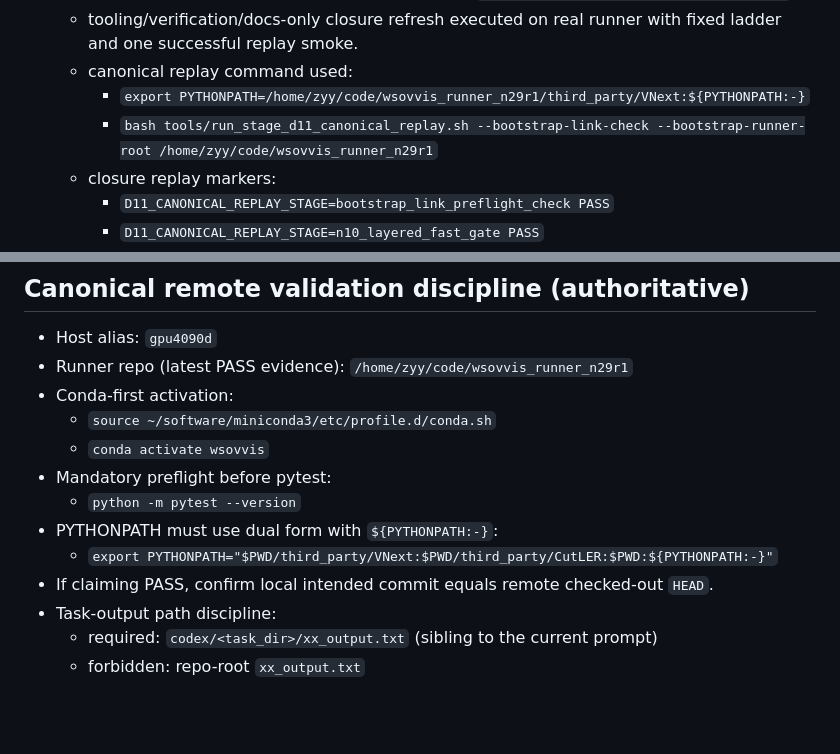
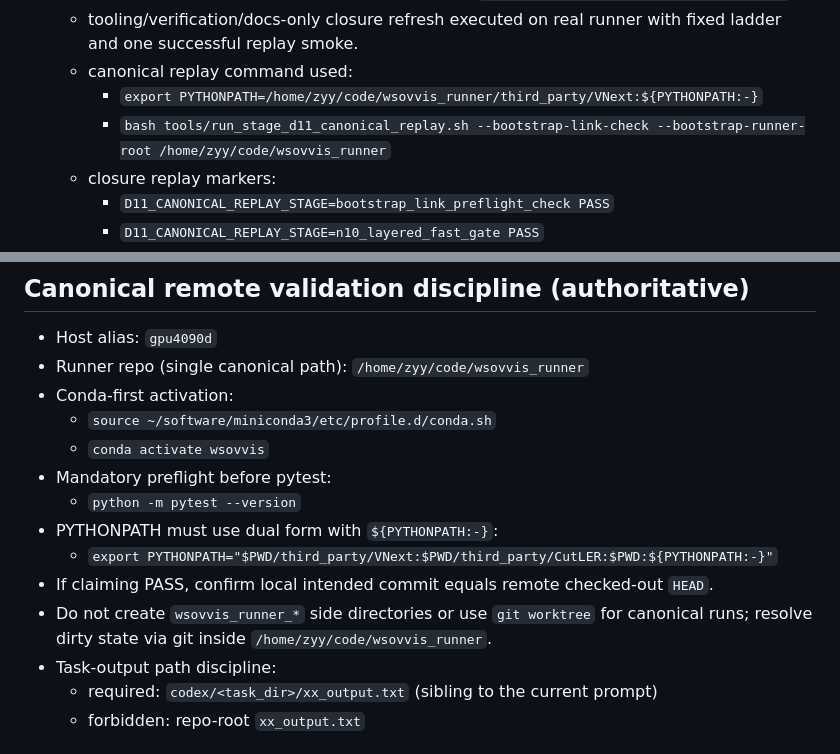
Before and after one commit to zyy-cn/wsovvis, a Markdown page: docs/SESSION_HANDOFF_STAGE_D_CLOSURE.md, 2 parts joined by grey strips. Drawn GitHub-style; blank space fills up the shorter version.

```diff
--- a/docs/SESSION_HANDOFF_STAGE_D_CLOSURE.md
+++ b/docs/SESSION_HANDOFF_STAGE_D_CLOSURE.md
@@ -31,8 +31,8 @@
   - N29 bootstrap preflight integration is present in `tools/run_stage_d11_canonical_replay.sh`.
   - tooling/verification/docs-only closure refresh executed on real runner with fixed ladder and one successful replay smoke.
   - canonical replay command used:
-    - `export PYTHONPATH=/home/zyy/code/wsovvis_runner_n29r1/third_party/VNext:${PYTHONPATH:-}`
-    - `bash tools/run_stage_d11_canonical_replay.sh --bootstrap-link-check --bootstrap-runner-root /home/zyy/code/wsovvis_runner_n29r1`
+    - `export PYTHONPATH=/home/zyy/code/wsovvis_runner/third_party/VNext:${PYTHONPATH:-}`
+    - `bash tools/run_stage_d11_canonical_replay.sh --bootstrap-link-check --bootstrap-runner-root /home/zyy/code/wsovvis_runner`
   - closure replay markers:
     - `D11_CANONICAL_REPLAY_STAGE=bootstrap_link_preflight_check PASS`
     - `D11_CANONICAL_REPLAY_STAGE=n10_layered_fast_gate PASS`
@@ -62,7 +62,7 @@
 
 ## Canonical remote validation discipline (authoritative)
 - Host alias: `gpu4090d`
-- Runner repo (latest PASS evidence): `/home/zyy/code/wsovvis_runner_n29r1`
+- Runner repo (single canonical path): `/home/zyy/code/wsovvis_runner`
 - Conda-first activation:
   - `source ~/software/miniconda3/etc/profile.d/conda.sh`
   - `conda activate wsovvis`
@@ -71,6 +71,7 @@
 - PYTHONPATH must use dual form with `${PYTHONPATH:-}`:
   - `export PYTHONPATH="$PWD/third_party/VNext:$PWD/third_party/CutLER:$PWD:${PYTHONPATH:-}"`
 - If claiming PASS, confirm local intended commit equals remote checked-out `HEAD`.
+- Do not create `wsovvis_runner_*` side directories or use `git worktree` for canonical runs; resolve dirty state via git inside `/home/zyy/code/wsovvis_runner`.
 - Task-output path discipline:
   - required: `codex/<task_dir>/xx_output.txt` (sibling to the current prompt)
   - forbidden: repo-root `xx_output.txt`
```
Also changed, not shown: docs/PROJECT_PROGRESS.md (+8 -8 lines), docs/STAGE_D_SMOKE_HELPER_QUICKCHECK.md (+5 -5 lines).
